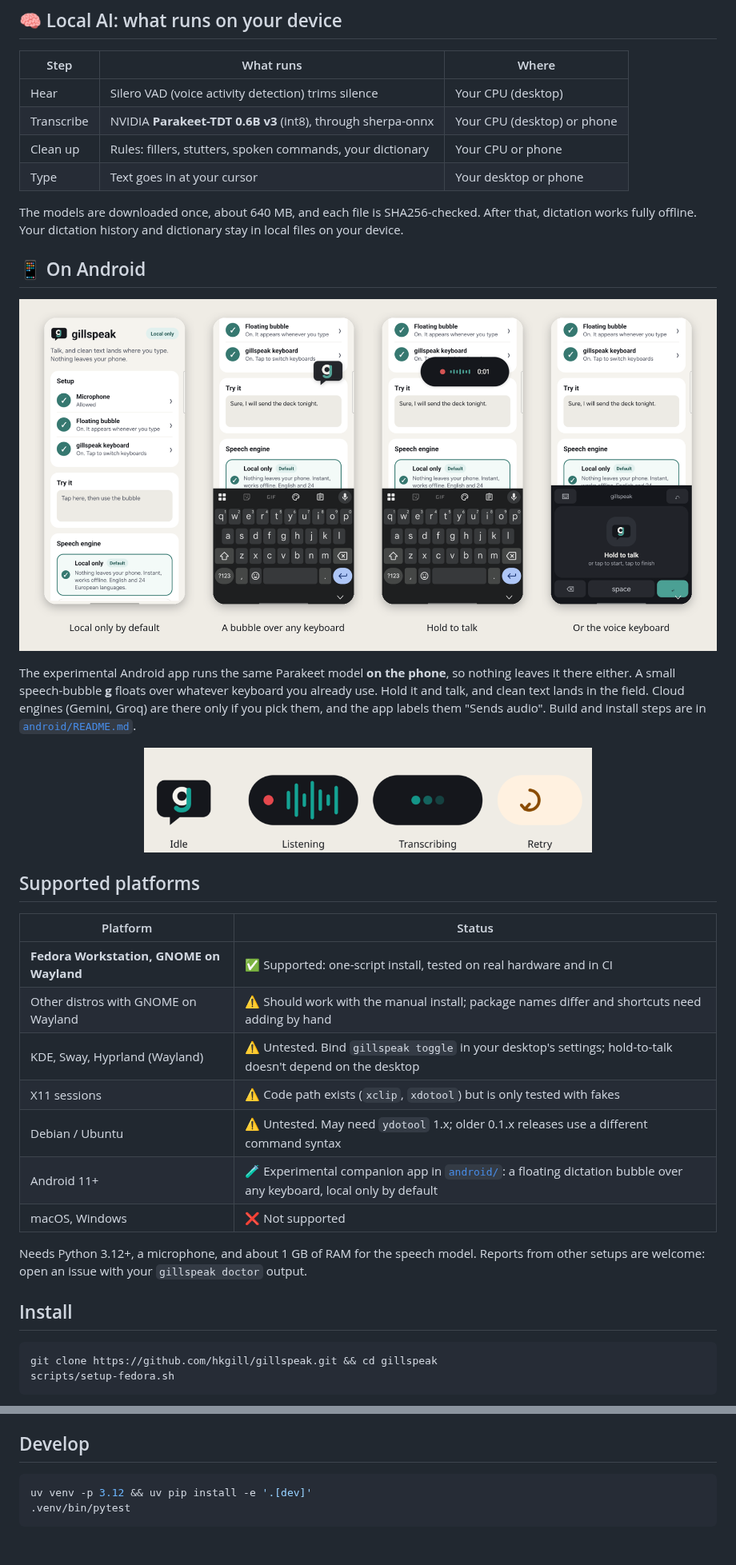
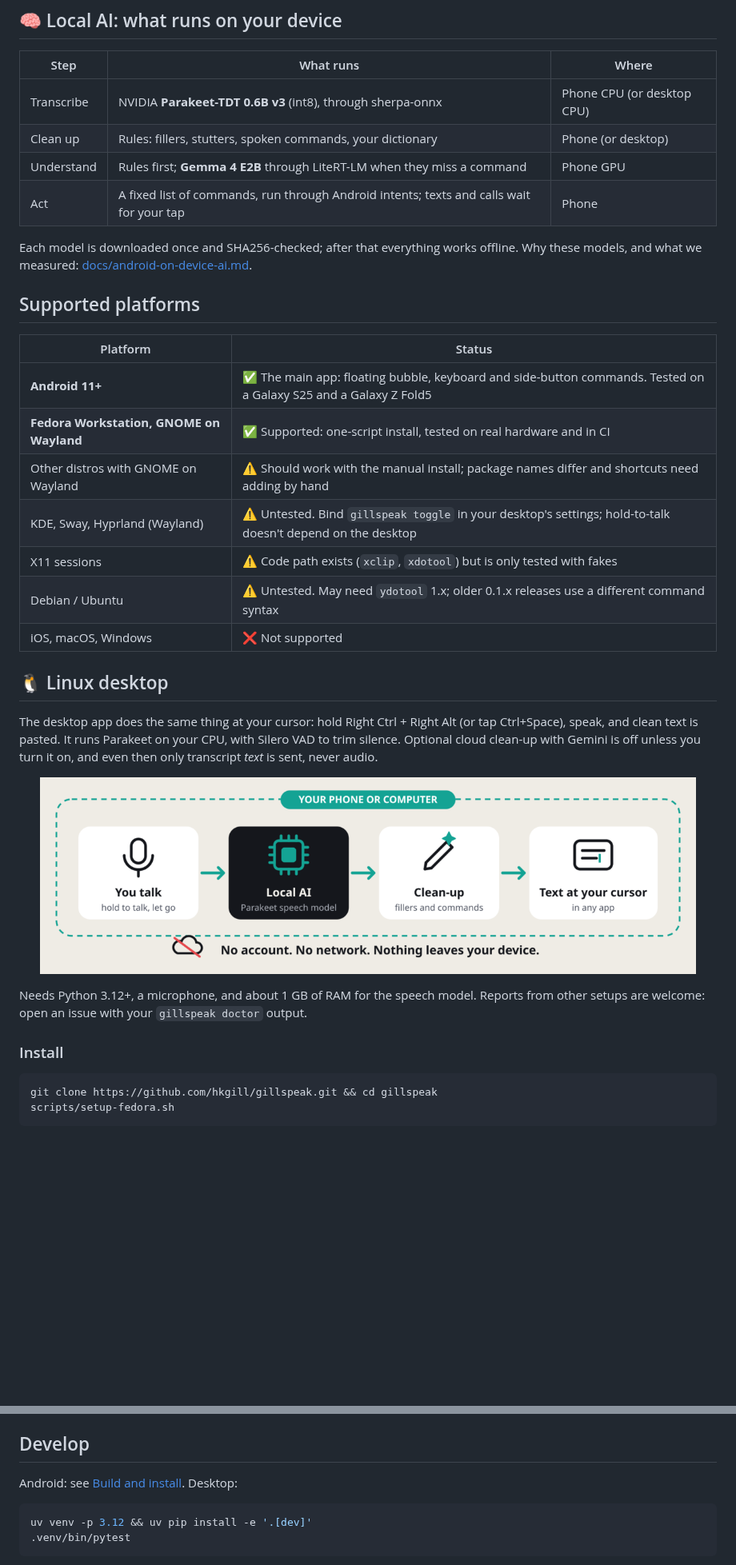
Before and after one commit to hkgill/gillspeak, a Markdown page: README.md, 2 parts joined by grey strips. Shown at 80% size. Drawn GitHub-style; pictures changed too: docs/assets/android-screens.png, docs/assets/bubble-states.png; blank space fills up the shorter version.

````diff
--- a/README.md
+++ b/README.md
@@ -29,36 +36,34 @@
 
 | Step | What runs | Where |
 |---|---|---|
-| Hear | Silero VAD (voice activity detection) trims silence | Your CPU (desktop) |
-| Transcribe | NVIDIA **Parakeet-TDT 0.6B v3** (int8), through sherpa-onnx | Your CPU (desktop) or phone |
-| Clean up | Rules: fillers, stutters, spoken commands, your dictionary | Your CPU or phone |
-| Type | Text goes in at your cursor | Your desktop or phone |
+| Transcribe | NVIDIA **Parakeet-TDT 0.6B v3** (int8), through sherpa-onnx | Phone CPU (or desktop CPU) |
+| Clean up | Rules: fillers, stutters, spoken commands, your dictionary | Phone (or desktop) |
+| Understand | Rules first; **Gemma 4 E2B** through LiteRT-LM when they miss a command | Phone GPU |
+| Act | A fixed list of commands, run through Android intents; texts and calls wait for your tap | Phone |
 
-The models are downloaded once, about 640 MB, and each file is SHA256-checked. After that, dictation works fully offline. Your dictation history and dictionary stay in local files on your device.
-
-## 📱 On Android
-
-<p align="center"><img src="docs/assets/android-screens.png" width="880" alt="The gillspeak Android app: the settings screen showing local only by default, the floating bubble over Gboard, the bubble recording as a pill with a live waveform, and the gillspeak voice keyboard"></p>
-
-The experimental Android app runs the same Parakeet model **on the phone**, so nothing leaves it there either. A small speech-bubble **g** floats over whatever keyboard you already use. Hold it and talk, and clean text lands in the field. Cloud engines (Gemini, Groq) are there only if you pick them, and the app labels them "Sends audio". Build and install steps are in [`android/README.md`](android/README.md).
-
-<p align="center"><img src="docs/assets/bubble-states.png" width="560" alt="The bubble's states: idle, listening, transcribing, retry"></p>
+Each model is downloaded once and SHA256-checked; after that everything works offline. Why these models, and what we measured: [docs/android-on-device-ai.md](docs/android-on-device-ai.md).
 
 ## Supported platforms
 
 | Platform | Status |
 |---|---|
+| **Android 11+** | ✅ The main app: floating bubble, keyboard and side-button commands. Tested on a Galaxy S25 and a Galaxy Z Fold5 |
 | **Fedora Workstation, GNOME on Wayland** | ✅ Supported: one-script install, tested on real hardware and in CI |
 | Other distros with GNOME on Wayland | ⚠️ Should work with the manual install; package names differ and shortcuts need adding by hand |
 | KDE, Sway, Hyprland (Wayland) | ⚠️ Untested. Bind `gillspeak toggle` in your desktop's settings; hold-to-talk doesn't depend on the desktop |
 | X11 sessions | ⚠️ Code path exists (`xclip`, `xdotool`) but is only tested with fakes |
 | Debian / Ubuntu | ⚠️ Untested. May need `ydotool` 1.x; older 0.1.x releases use a different command syntax |
-| Android 11+ | 🧪 Experimental companion app in [`android/`](android/README.md): a floating dictation bubble over any keyboard, local only by default |
-| macOS, Windows | ❌ Not supported |
+| iOS, macOS, Windows | ❌ Not supported |
+
+## 🐧 Linux desktop
+
+The desktop app does the same thing at your cursor: hold Right Ctrl + Right Alt (or tap Ctrl+Space), speak, and clean text is pasted. It runs Parakeet on your CPU, with Silero VAD to trim silence. Optional cloud clean-up with Gemini is off unless you turn it on, and even then only transcript *text* is sent, never audio.
+
+<p align="center"><img src="docs/assets/local-flow.png" width="820" alt="You talk, the local AI speech model transcribes it, rules clean it up, and the text lands at your cursor, all inside your phone or computer. No account, no network, nothing leaves your device."></p>
 
 Needs Python 3.12+, a microphone, and about 1 GB of RAM for the speech model. Reports from other setups are welcome: open an issue with your `gillspeak doctor` output.
 
-## Install
+### Install
 
 ```bash
 git clone https://github.com/hkgill/gillspeak.git && cd gillspeak
@@ -169,6 +174,8 @@ Everything on the default path runs on your computer. The bracketed step only ru
 
 ## Develop
 
+Android: see [Build and install](android/README.md#build-and-install). Desktop:
+
 ```bash
 uv venv -p 3.12 && uv pip install -e '.[dev]'
 .venv/bin/pytest
````
Also changed, not shown: other parts of README.md (+26 -19 lines), CHANGELOG.md (+1 -0 lines), android/README.md (+6 -6 lines), docs/assets/icon-dark.png, docs/assets/icon.png.
